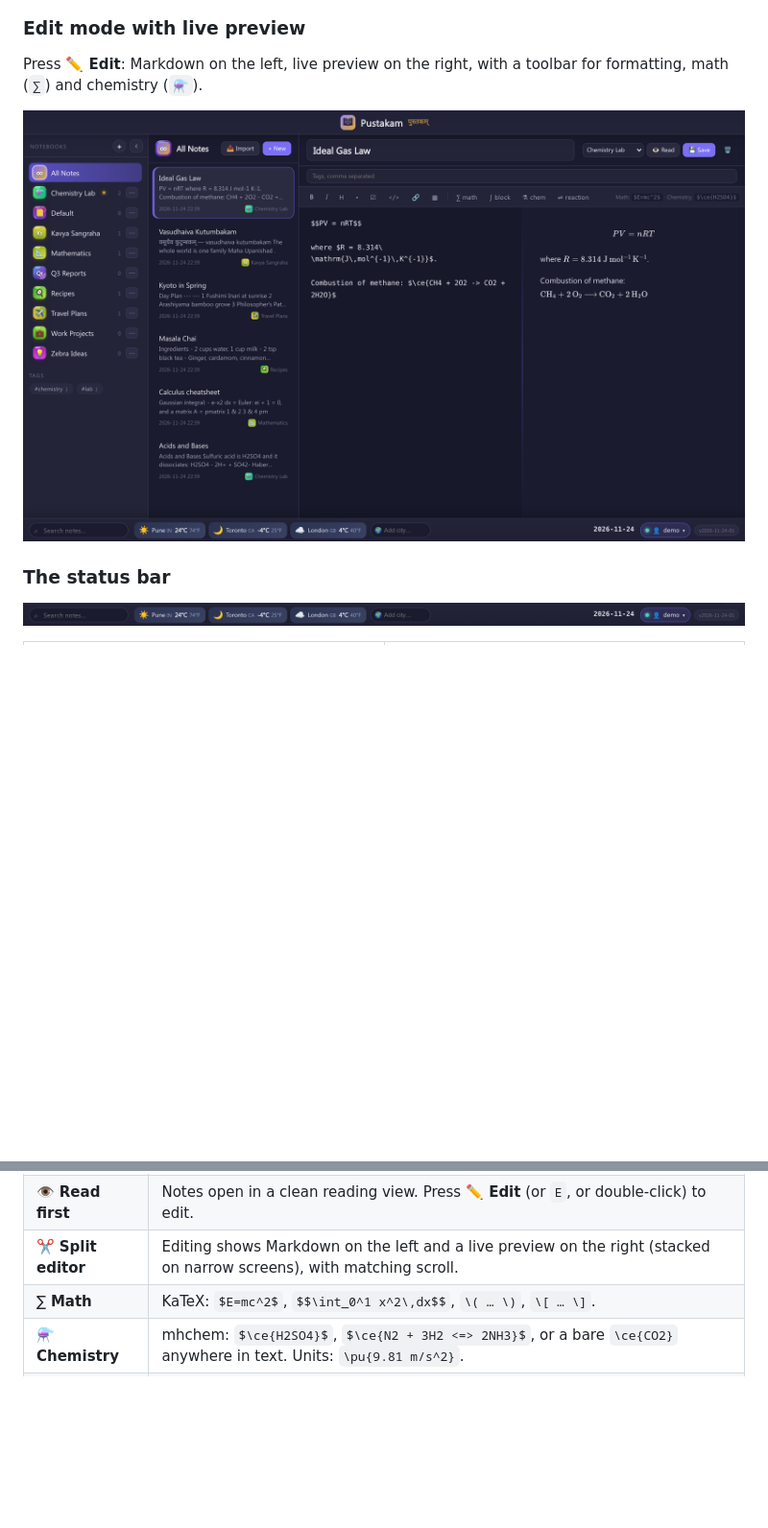
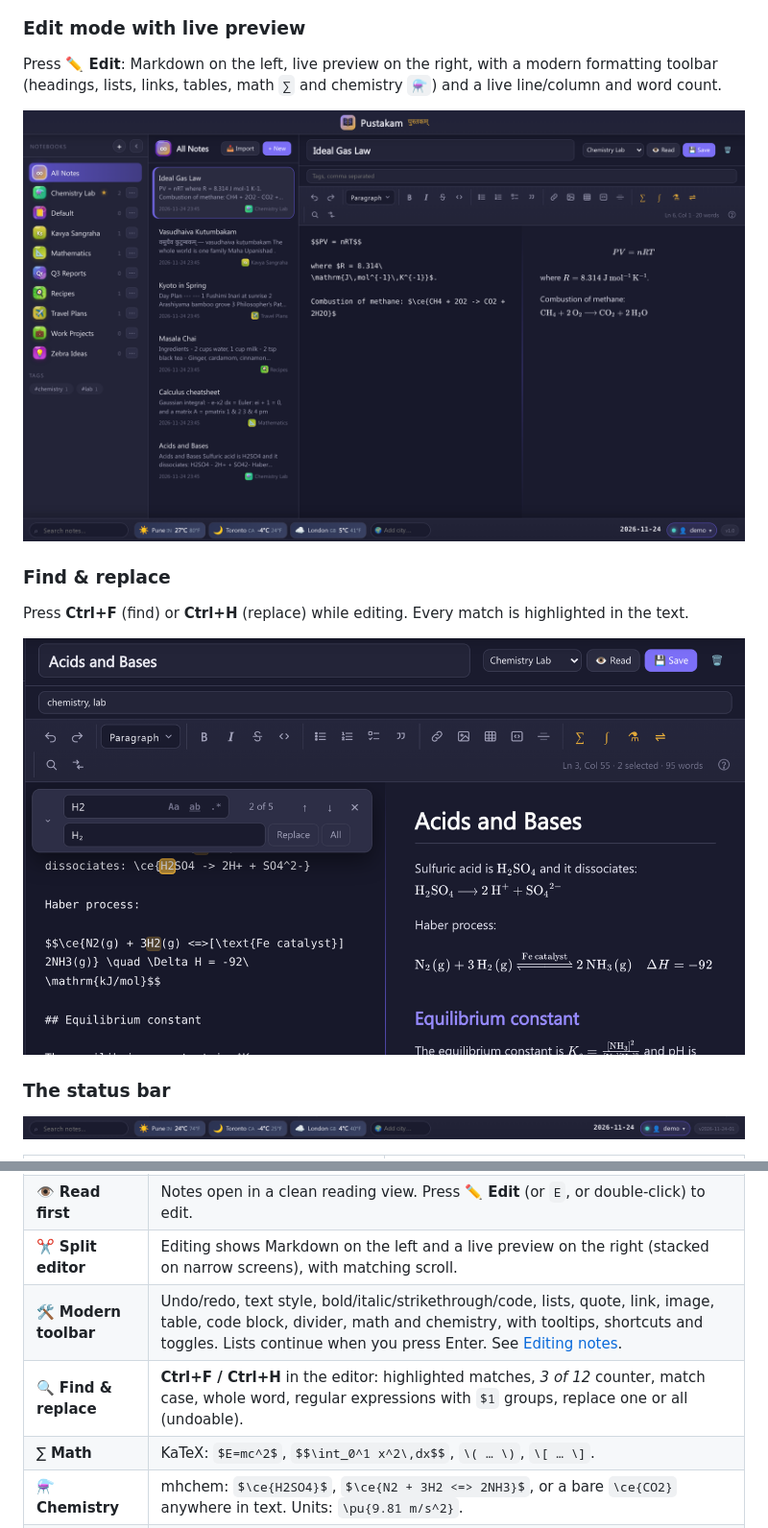
Before and after one commit to ggr03/Pustakam, a Markdown page: README.md, 2 parts joined by grey strips. Shown at 96% size. Rendered like a GitHub page; pictures changed too: docs/screenshots/PustakamEditLivePreview.png, docs/screenshots/PustakamFindReplace.png (added); blank space fills up the shorter version.

```diff
--- a/README.md
+++ b/README.md
@@ -42,9 +42,15 @@ Notes open read-only, nicely typeset, with math and chemistry rendered.
 ![Reading view: notebooks, note list and a rendered note with chemistry and math](docs/screenshots/PustakamReadView.png)
 
 ### Edit mode with live preview
-Press **✏️ Edit**: Markdown on the left, live preview on the right, with a toolbar for formatting, math (`∑`) and chemistry (`⚗`).
+Press **✏️ Edit**: Markdown on the left, live preview on the right, with a modern formatting toolbar (headings, lists,
+links, tables, math `∑` and chemistry `⚗`) and a live line/column and word count.
 
-![Edit mode: Markdown source on the left, live preview with formulas on the right](docs/screenshots/PustakamEditLivePreview.png)
+![Edit mode: toolbar, Markdown source on the left, live preview with formulas on the right](docs/screenshots/PustakamEditLivePreview.png)
+
+### Find & replace
+Press **Ctrl+F** (find) or **Ctrl+H** (replace) while editing. Every match is highlighted in the text.
+
+![Find and replace panel with highlighted matches](docs/screenshots/PustakamFindReplace.png)
 
 ### The status bar
 
@@ -76,6 +82,8 @@ Press **✏️ Edit**: Markdown on the left, live preview on the right, with a t
 | 📚 **Notebooks** | Each notebook gets its own icon, picked from its name (*Chemistry Lab* → ⚗️, *Travel* → ✈️, otherwise its initials) on a colour and pattern unique to that name. Right-click (or **⋯**) a notebook to **set it as default**, rename or delete it. The default notebook (★) opens first and new notes go there. |
 | 👁️ **Read first** | Notes open in a clean reading view. Press **✏️ Edit** (or `E`, or double-click) to edit. |
 | ✂️ **Split editor** | Editing shows Markdown on the left and a live preview on the right (stacked on narrow screens), with matching scroll. |
+| 🛠️ **Modern toolbar** | Undo/redo, text style, bold/italic/strikethrough/code, lists, quote, link, image, table, code block, divider, math and chemistry, with tooltips, shortcuts and toggles. Lists continue when you press Enter. See [Editing notes](#️-editing-notes). |
+| 🔍 **Find & replace** | **Ctrl+F / Ctrl+H** in the editor: highlighted matches, *3 of 12* counter, match case, whole word, regular expressions with `$1` groups, replace one or all (undoable). |
 | ∑ **Math** | KaTeX: `$E=mc^2$`, `$$\int_0^1 x^2\,dx$$`, `\( … \)`, `\[ … \]`. |
 | ⚗️ **Chemistry** | mhchem: `$\ce{H2SO4}$`, `$\ce{N2 + 3H2 <=> 2NH3}$`, or a bare `\ce{CO2}` anywhere in text. Units: `\pu{9.81 m/s^2}`. |
 | ☁️ **OneDrive sync** | Two-way. Sign in with your outlook.com / hotmail.com / msn.com account, no app setup. Files you add to the OneDrive folder from the web or your phone become notes here. |
```
Also changed, not shown: other parts of README.md (+38 -0 lines), CHANGELOG.md (+20 -0 lines), docs/screenshots/PustakamEditorHelp.png (added), 8 other files.
